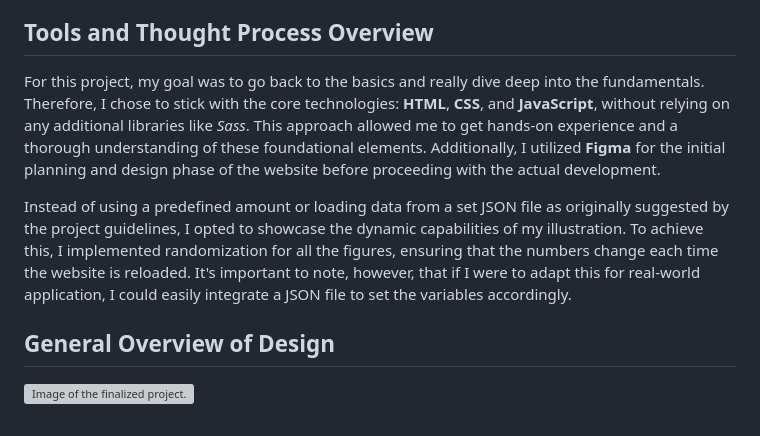
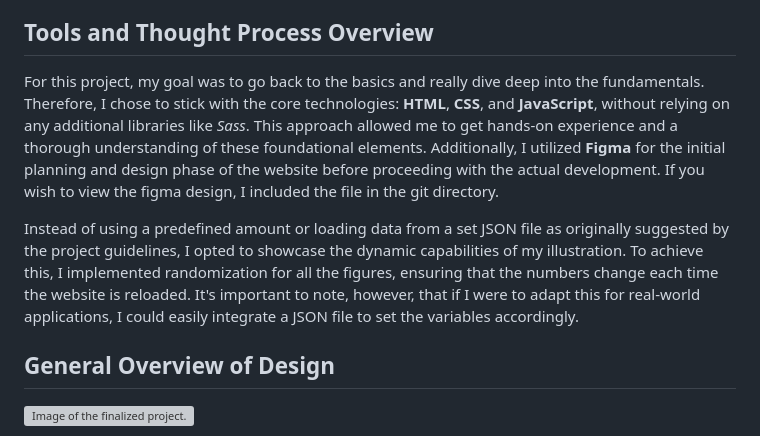
Before and after one commit to Corbinhol/Dynamic-Expense-Tracker, a Markdown page: README.md, the part around the change. GitHub-like rendering; grey boxes are pictures that could not be loaded.

```diff
--- a/README.md
+++ b/README.md
@@ -10,9 +10,10 @@ This illustration provides a clear example of an expense tracking chart. The mod
 
 ## Tools and Thought Process Overview
 
-For this project, my goal was to go back to the basics and really dive deep into the fundamentals. Therefore, I chose to stick with the core technologies: **HTML**, **CSS**, and **JavaScript**, without relying on any additional libraries like *Sass*. This approach allowed me to get hands-on experience and a thorough understanding of these foundational elements. Additionally, I utilized **Figma** for the initial planning and design phase of the website before proceeding with the actual development.
+For this project, my goal was to go back to the basics and really dive deep into the fundamentals. Therefore, I chose to stick with the core technologies: **HTML**, **CSS**, and **JavaScript**, without relying on any additional libraries like *Sass*. This approach allowed me to get hands-on experience and a thorough understanding of these foundational elements. Additionally, I utilized **Figma** for the initial planning and design phase of the website before proceeding with the actual development. If you wish to view the figma
+design, I included the file in the git directory.
 
-Instead of using a predefined amount or loading data from a set JSON file as originally suggested by the project guidelines, I opted to showcase the dynamic capabilities of my illustration. To achieve this, I implemented randomization for all the figures, ensuring that the numbers change each time the website is reloaded. It's important to note, however, that if I were to adapt this for real-world application, I could easily integrate a JSON file to set the variables accordingly.
+Instead of using a predefined amount or loading data from a set JSON file as originally suggested by the project guidelines, I opted to showcase the dynamic capabilities of my illustration. To achieve this, I implemented randomization for all the figures, ensuring that the numbers change each time the website is reloaded. It's important to note, however, that if I were to adapt this for real-world applications, I could easily integrate a JSON file to set the variables accordingly.
 
 ## General Overview of Design
 ![Image of the finalized project.](https://i.imgur.com/vRc9hg8.png)
```
